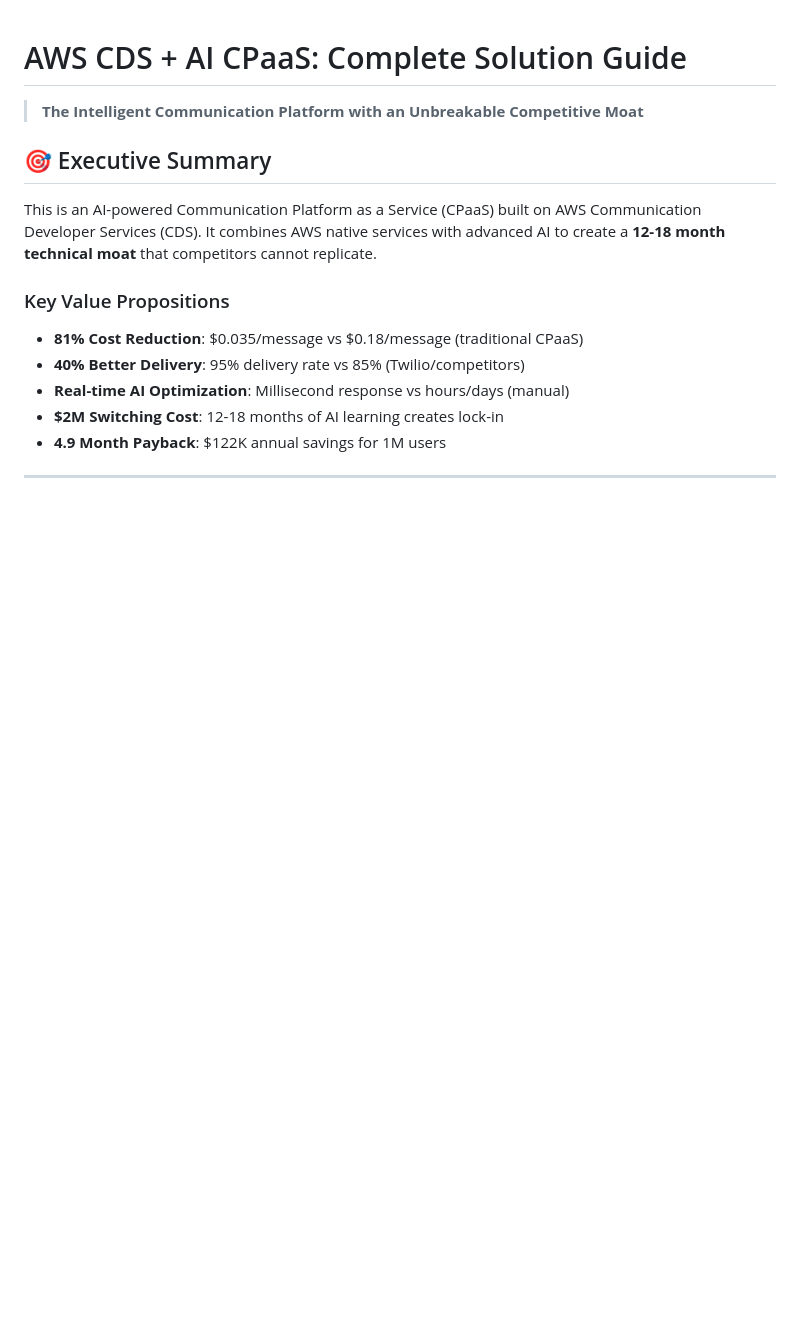
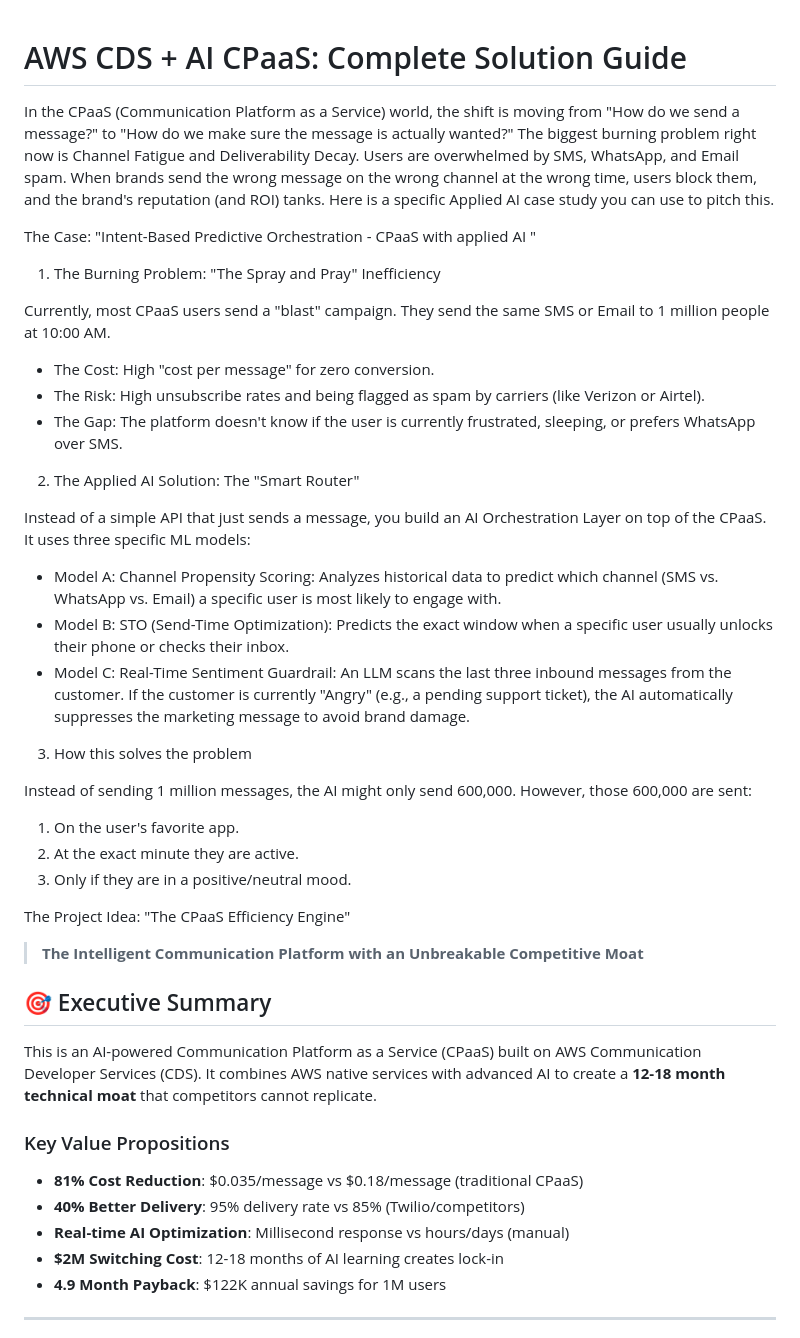
Before and after one commit to satyaso/IntelligentCPaaS, a Markdown page: README.md, the part around the change. Rendered like a GitHub page; blank space fills up the shorter version.

Commit message:
Business goal

```diff
--- a/README.md
+++ b/README.md
@@ -1,4 +1,37 @@
 # AWS CDS + AI CPaaS: Complete Solution Guide
+
+In the CPaaS (Communication Platform as a Service) world, the shift is moving from "How do we send a message?" to "How do we make sure the message is actually wanted?" The biggest burning problem right now is Channel Fatigue and Deliverability Decay. Users are overwhelmed by SMS, WhatsApp, and Email spam. When brands send the wrong message on the wrong channel at the wrong time, users block them, and the brand's reputation (and ROI) tanks.
+Here is a specific Applied AI case study you can use to pitch this.
+
+The Case: "Intent-Based Predictive Orchestration - CPaaS with applied AI "
+
+1. The Burning Problem: "The Spray and Pray" Inefficiency
+
+Currently, most CPaaS users send a "blast" campaign. They send the same SMS or Email to 1  million people at 10:00 AM.
+
+* The Cost: High "cost per message" for zero conversion.
+* The Risk: High unsubscribe rates and being flagged as spam by carriers (like Verizon or Airtel).
+* The Gap: The platform doesn't know if the user is currently frustrated, sleeping, or prefers WhatsApp over SMS.
+
+2. The Applied AI Solution: The "Smart Router"
+
+Instead of a simple API that just sends a message, you build an AI Orchestration Layer on top of the CPaaS. It uses three specific ML models:
+
+* Model A: Channel Propensity Scoring: Analyzes historical data to predict which channel (SMS vs. WhatsApp vs. Email) a specific user is most likely to engage with.
+* Model B: STO (Send-Time Optimization): Predicts the exact window when a specific user usually unlocks their phone or checks their inbox.
+* Model C: Real-Time Sentiment Guardrail: An LLM scans the last three inbound messages from the customer. If the customer is currently "Angry" (e.g., a pending support ticket), the AI automatically suppresses the marketing message to avoid brand damage.
+
+3. How this solves the problem
+
+Instead of sending 1 million messages, the AI might only send 600,000. However, those 600,000 are sent:
+
+1. On the user's favorite app.
+2. At the exact minute they are active.
+3. Only if they are in a positive/neutral mood.
+
+The Project Idea: "The CPaaS Efficiency Engine"
+
+
 
 > **The Intelligent Communication Platform with an Unbreakable Competitive Moat**
 
```
